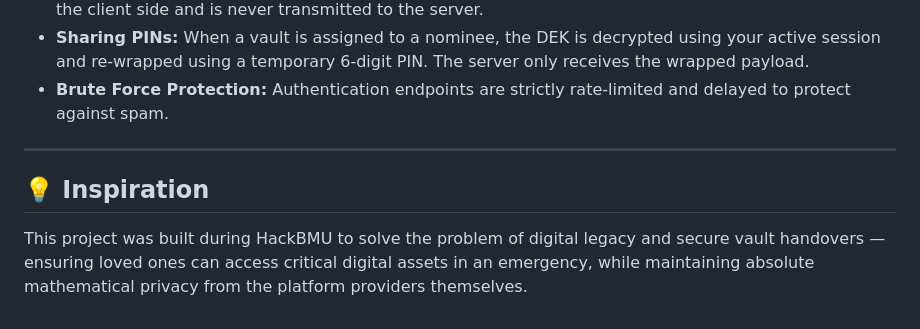
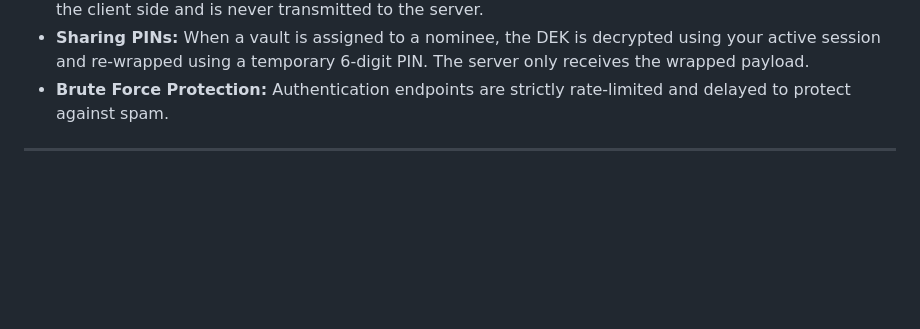
Before and after one commit to Shwetanshu13/legacy-locker, a Markdown page: README.md, the part around the change. GitHub-like rendering; blank space fills up the shorter version.

```diff
--- a/README.md
+++ b/README.md
@@ -115,7 +115,3 @@ npm run dev
 - **Brute Force Protection:** Authentication endpoints are strictly rate-limited and delayed to protect against spam.
 
 ---
-
-## 💡 Inspiration
-
-This project was built during HackBMU to solve the problem of digital legacy and secure vault handovers — ensuring loved ones can access critical digital assets in an emergency, while maintaining absolute mathematical privacy from the platform providers themselves.
```
